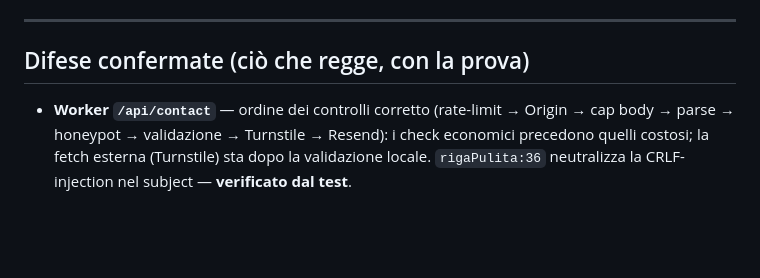
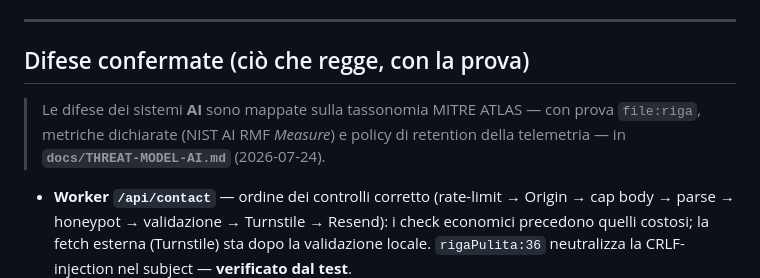
Before and after one commit to MK023/marcobellingeri.dev, a Markdown page: SECURITY_AUDIT.md, the part around the change. Drawn GitHub-style; blank space fills up the shorter version.

```diff
--- a/SECURITY_AUDIT.md
+++ b/SECURITY_AUDIT.md
@@ -178,6 +178,10 @@ JSON all'API Resend (non SMTP grezzo), che gestisce l'encoding degli header. Il
 
 ## Difese confermate (ciò che regge, con la prova)
 
+> Le difese dei sistemi **AI** sono mappate sulla tassonomia MITRE ATLAS — con prova
+> `file:riga`, metriche dichiarate (NIST AI RMF *Measure*) e policy di retention della
+> telemetria — in **`docs/THREAT-MODEL-AI.md`** (2026-07-24).
+
 - **Worker `/api/contact`** — ordine dei controlli corretto (rate-limit → Origin →
   cap body → parse → honeypot → validazione → Turnstile → Resend): i check economici
   precedono quelli costosi; la fetch esterna (Turnstile) sta dopo la validazione locale.
```
Also changed, not shown: docs/THREAT-MODEL-AI.md (added, +113 -0 lines).
